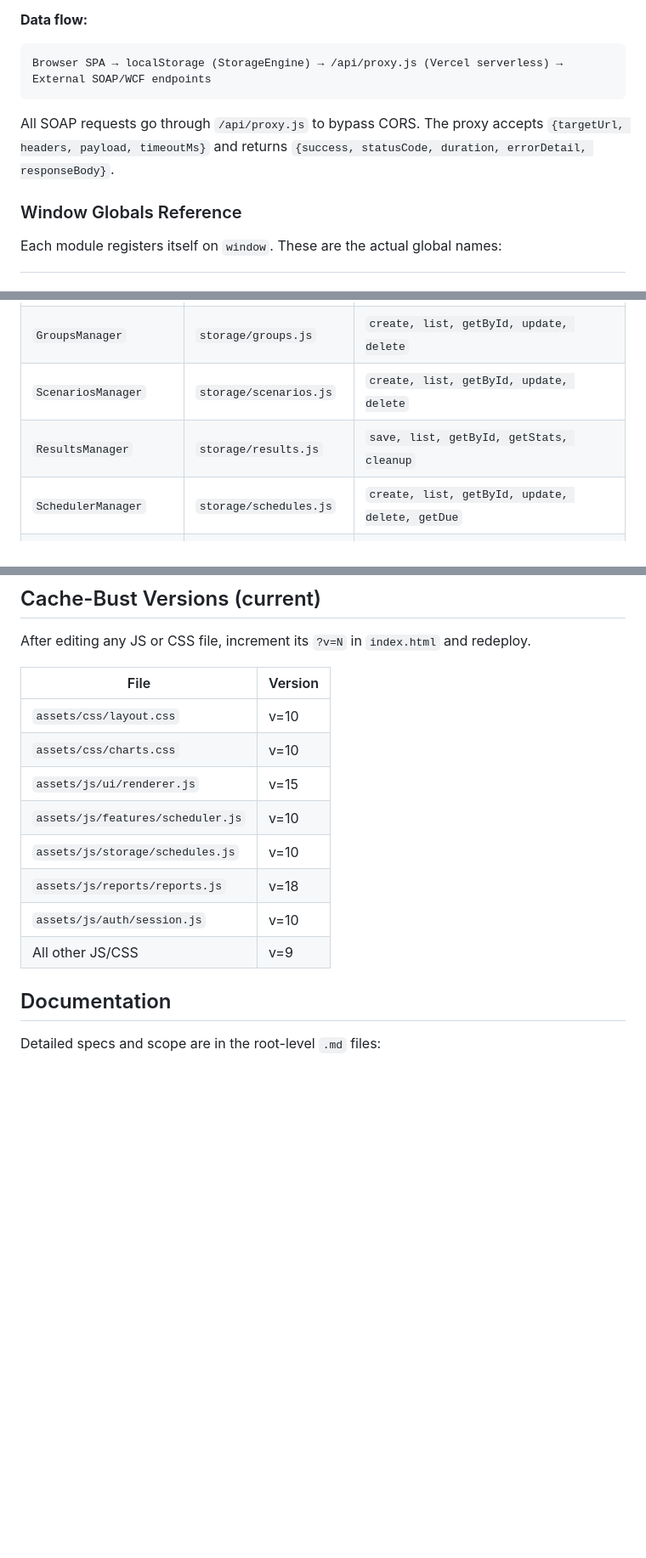
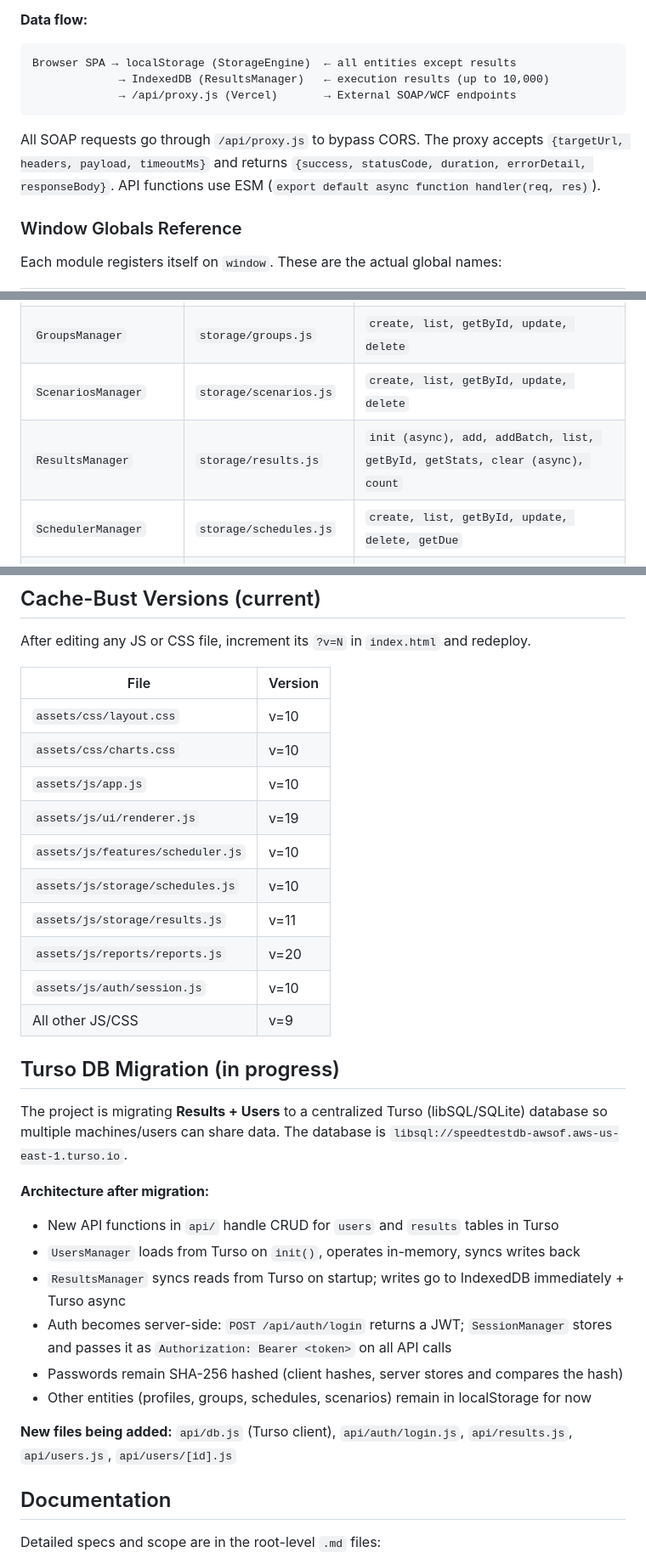
Before and after one commit to Awsof/VSCODE_CLAUDE_SPEED, a Markdown page: CLAUDE.md, 3 parts joined by grey strips. Shown at 85% size. GitHub-like rendering; blank space fills up the shorter version.

Commit message:
docs: atualiza CLAUDE.md com mudanças recentes
- Versões cache-bust corrigidas (renderer v19, reports v20, app v10, results v11)
- Storage Layer: documenta IndexedDB para results (MAX 10.000, in-memory cache)
- ResultsManager: API pública atualizada (init async, add, clear async)
- ReportsManager: documenta filtro de data em getSummary/getRows/exports
- Key Conventions: corrige 'dois layers de persistência'
- Turso DB Migration: seção nova com arquitetura planejada
- Deployment: documenta .vercel/project.json, alias e env vars necessárias

Co-Authored-By: Claude Sonnet 4.6 <noreply@anthropic.com>

````diff
--- a/CLAUDE.md
+++ b/CLAUDE.md
@@ -41,10 +43,12 @@ assets/js/
 
 **Data flow:**
 ```
-Browser SPA → localStorage (StorageEngine) → /api/proxy.js (Vercel serverless) → External SOAP/WCF endpoints
+Browser SPA → localStorage (StorageEngine)  ← all entities except results
+             → IndexedDB (ResultsManager)   ← execution results (up to 10,000)
+             → /api/proxy.js (Vercel)       → External SOAP/WCF endpoints
 ```
 
-All SOAP requests go through `/api/proxy.js` to bypass CORS. The proxy accepts `{targetUrl, headers, payload, timeoutMs}` and returns `{success, statusCode, duration, errorDetail, responseBody}`.
+All SOAP requests go through `/api/proxy.js` to bypass CORS. The proxy accepts `{targetUrl, headers, payload, timeoutMs}` and returns `{success, statusCode, duration, errorDetail, responseBody}`. API functions use ESM (`export default async function handler(req, res)`).
 
 ### Window Globals Reference
 
@@ -57,7 +61,7 @@ Each module registers itself on `window`. These are the actual global names:
 | `ProfilesManager` | `storage/profiles.js` | `create, list, getById, update, delete, count` |
 | `GroupsManager` | `storage/groups.js` | `create, list, getById, update, delete` |
 | `ScenariosManager` | `storage/scenarios.js` | `create, list, getById, update, delete` |
-| `ResultsManager` | `storage/results.js` | `save, list, getById, getStats, cleanup` |
+| `ResultsManager` | `storage/results.js` | `init (async), add, addBatch, list, getById, getStats, clear (async), count` |
 | `SchedulerManager` | `storage/schedules.js` | `create, list, getById, update, delete, getDue` |
 | `MethodsManager` | `storage/methods.js` | `list, getById, create, update, delete_, count` |
 | `AuditLogManager` | `storage/audit-log.js` | `log, list, getByUser` |
@@ -194,12 +200,28 @@ After editing any JS or CSS file, increment its `?v=N` in `index.html` and redep
 |------|---------|
 | `assets/css/layout.css` | v=10 |
 | `assets/css/charts.css` | v=10 |
-| `assets/js/ui/renderer.js` | v=15 |
+| `assets/js/app.js` | v=10 |
+| `assets/js/ui/renderer.js` | v=19 |
 | `assets/js/features/scheduler.js` | v=10 |
 | `assets/js/storage/schedules.js` | v=10 |
-| `assets/js/reports/reports.js` | v=18 |
+| `assets/js/storage/results.js` | v=11 |
+| `assets/js/reports/reports.js` | v=20 |
 | `assets/js/auth/session.js` | v=10 |
 | All other JS/CSS | v=9 |
+
+## Turso DB Migration (in progress)
+
+The project is migrating **Results + Users** to a centralized Turso (libSQL/SQLite) database so multiple machines/users can share data. The database is `libsql://speedtestdb-awsof.aws-us-east-1.turso.io`.
+
+**Architecture after migration:**
+- New API functions in `api/` handle CRUD for `users` and `results` tables in Turso
+- `UsersManager` loads from Turso on `init()`, operates in-memory, syncs writes back
+- `ResultsManager` syncs reads from Turso on startup; writes go to IndexedDB immediately + Turso async
+- Auth becomes server-side: `POST /api/auth/login` returns a JWT; `SessionManager` stores and passes it as `Authorization: Bearer <token>` on all API calls
+- Passwords remain SHA-256 hashed (client hashes, server stores and compares the hash)
+- Other entities (profiles, groups, schedules, scenarios) remain in localStorage for now
+
+**New files being added:** `api/db.js` (Turso client), `api/auth/login.js`, `api/results.js`, `api/users.js`, `api/users/[id].js`
 
 ## Documentation
 
````
Also changed, not shown: other parts of CLAUDE.md (+8 -4 lines).
